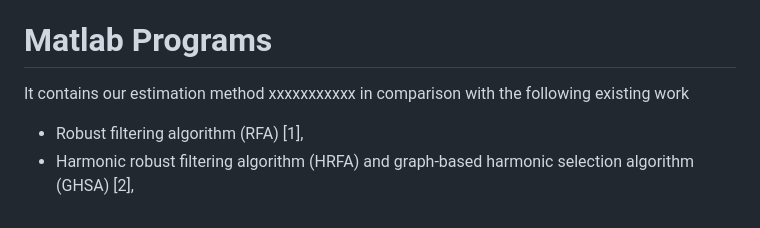
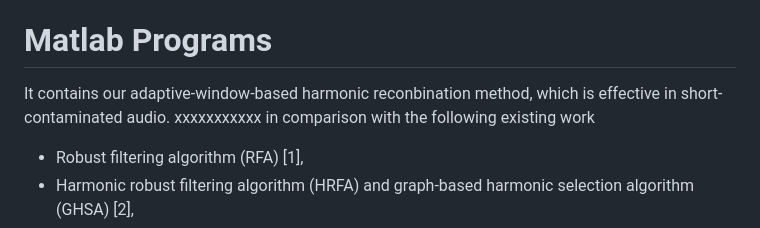
Before and after one commit to cjxyyzs/ENF-SAH-Dataset, a Markdown page: README.md, the part around the change. Drawn GitHub-style.

```diff
--- a/README.md
+++ b/README.md
@@ -16,7 +16,7 @@ This repository contains the ENF-STH short audio dataset, which was collected ar
 # Note about the Ground-Truth
 The ground-truth matched location (the lag that corresponding to the true timestamp) within the one day reference can be obtained by matching the noise-free ref files with the corresponding one day ref. For example, we can match "ref_05.wav" in "ref_audio" folder within "3-5,23.wav" in "ref_one_day" folder, and the matched lag index is the "ground truth" timestamp for recording "05.wav" in "enf_audio" folder, meaning that "05.wav" should be matched at the same or a very close lag index in "3-5,23.wav". Both MSE and CC can be used for the matching criterion as long as the recording and ref are matched using the same criterion.It should be noted here that due to equipment reasons, some data have vertical deviations and require manual adjustment.The error caused by the device can be calculated by calculating the average vertical deviation between the extracted ENF signal and the reference signal.
 # Matlab Programs
-It contains our estimation method
+It contains our adaptive-window-based harmonic reconbination method, which is effective in short-contaminated audio.
 xxxxxxxxxxx
 in comparison with the following existing work
 * Robust filtering algorithm (RFA) [1],
```
